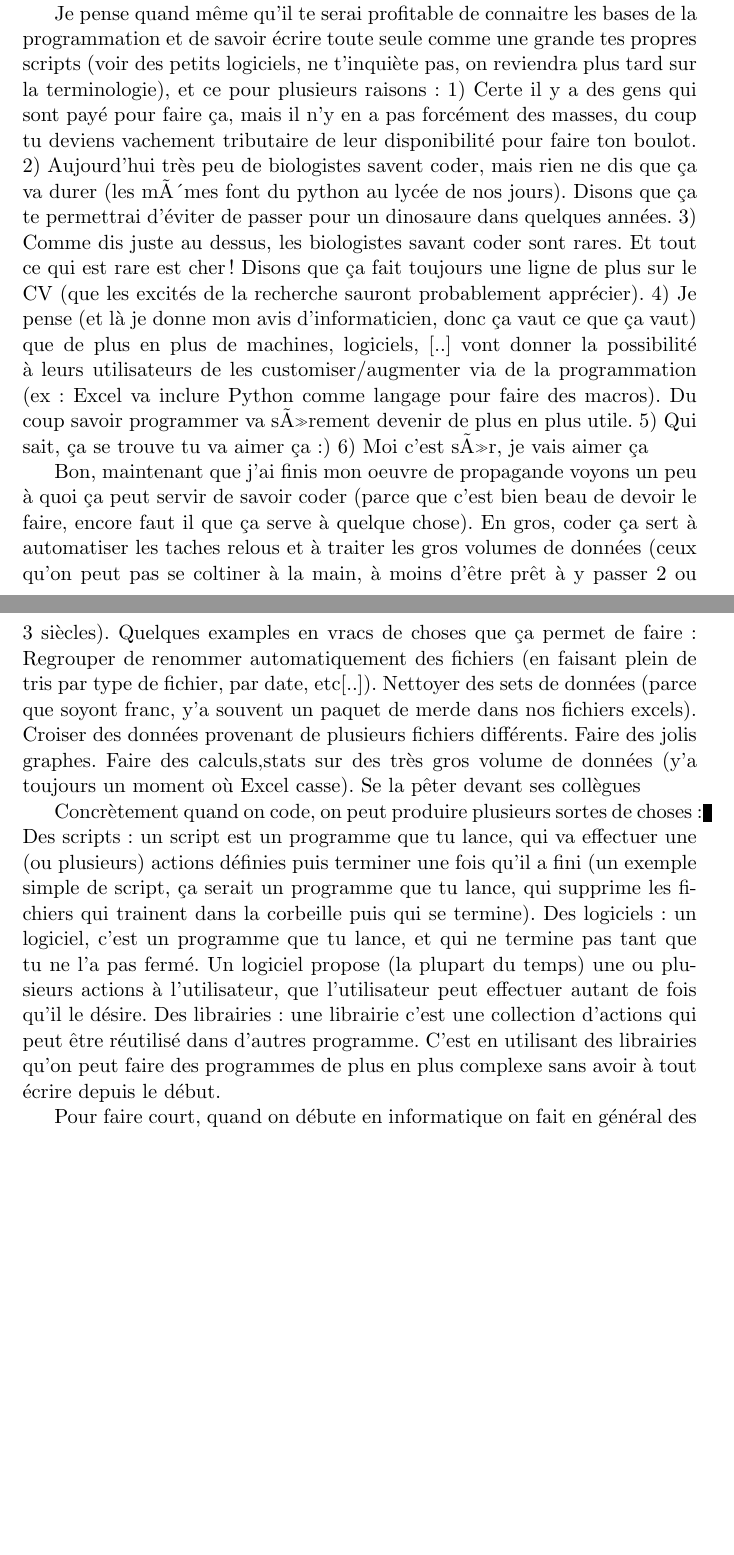
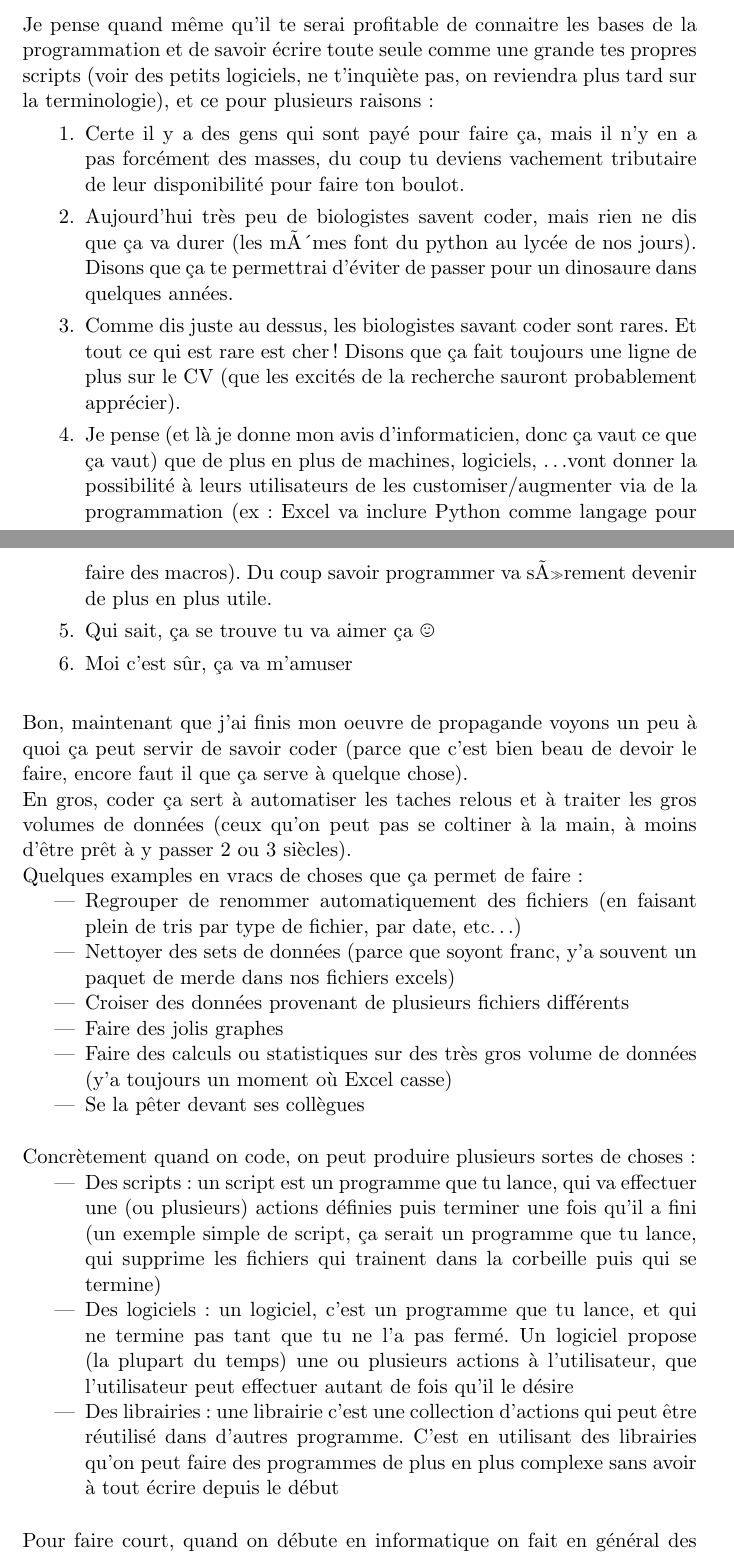
Before and after one commit to ComeBertrand/python_pour_choupi, a LaTeX book (python_pour_choupi.tex): two parts of pages 2 and 3 of 5 before the commit and two parts of pages 2 and 3 of 7 after it, joined at a grey line, cut so that both start at the same text, the shorter picture padded with empty space. Compiled offline with pdfLaTeX.

Commit message:
Style cleaning

```diff
--- a/python_pour_choupi.tex
+++ b/python_pour_choupi.tex
@@ -1,6 +1,7 @@
 \documentclass[a4paper, 11pt, oneside, draft]{book}
 \usepackage[latin1]{inputenc}
 \usepackage[francais]{babel}
+\usepackage{wasysym}
 
 \newcommand\Chapter[2]{
 	\chapter[#1]{#1\\[2ex]\Large\itshape#2}
@@ -26 +22,0 @@ Surtout sachant que \c ca demande un peu [beaucoup?] de boulot. Apr\`es tout si
-Mais [..] [il y a toujours un mais]
@@ -28,44 +30,32 @@ Mais [..] [il y a toujours un mais]
 Je pense quand m\^eme qu'il te serai profitable de connaitre les bases de la programmation et de savoir
 \'ecrire toute seule comme une grande tes propres scripts (voir des petits logiciels, ne t'inqui\`ete pas,
 on reviendra plus tard sur la terminologie), et ce pour plusieurs raisons:
-    1) Certe il y a des gens qui sont pay\'e pour faire \c ca, mais il n'y en a pas forc\'ement des masses, du
-coup tu deviens vachement tributaire de leur disponibilit\'e pour faire ton boulot.
-    2) Aujourd'hui tr\`es peu de biologistes savent coder, mais rien ne dis que \c ca va durer (les mômes font
-du python au lyc\'ee de nos jours). Disons que \c ca te permettrai d'\'eviter de passer pour un dinosaure dans
-quelques ann\'ees.
-    3) Comme dis juste au dessus, les biologistes savant coder sont rares. Et tout ce qui est rare est cher!
-Disons que \c ca fait toujours une ligne de plus sur le CV (que les excit\'es de la recherche sauront probablement
-appr\'ecier).
-    4) Je pense (et l\`a je donne mon avis d'informaticien, donc \c ca vaut ce que \c ca vaut) que de plus en plus de
-machines, logiciels, [..] vont donner la possibilit\'e \`a leurs utilisateurs de les customiser/augmenter via de la
-programmation (ex: Excel va inclure Python comme langage pour faire des macros). Du coup savoir programmer va
-sûrement devenir de plus en plus utile.
-    5) Qui sait, \c ca se trouve tu va aimer \c ca :)
-    6) Moi c'est sûr, je vais aimer \c ca
-
-Bon, maintenant que j'ai finis mon oeuvre de propagande voyons un peu \`a quoi \c ca peut servir de savoir coder
-(parce que c'est bien beau de devoir le faire, encore faut il que \c ca serve \`a quelque chose).
-En gros, coder \c ca sert \`a automatiser les taches relous et \`a traiter les gros volumes de donn\'ees (ceux qu'on
-peut pas se coltiner \`a la main, \`a moins d'\^etre pr\^et \`a y passer 2 ou 3 si\`ecles).
+\begin{enumerate}
+\item Certe il y a des gens qui sont pay\'e pour faire \c ca, mais il n'y en a pas forc\'ement des masses, du coup tu deviens vachement tributaire de leur disponibilit\'e pour faire ton boulot.
+\item Aujourd'hui tr\`es peu de biologistes savent coder, mais rien ne dis que \c ca va durer (les mômes font du python au lyc\'ee de nos jours). Disons que \c ca te permettrai d'\'eviter de passer pour un dinosaure dans quelques ann\'ees.
+\item Comme dis juste au dessus, les biologistes savant coder sont rares. Et tout ce qui est rare est cher!  Disons que \c ca fait toujours une ligne de plus sur le CV (que les excit\'es de la recherche sauront probablement appr\'ecier).
+\item Je pense (et l\`a je donne mon avis d'informaticien, donc \c ca vaut ce que \c ca vaut) que de plus en plus de machines, logiciels, \dots vont donner la possibilit\'e \`a leurs utilisateurs de les customiser/augmenter via de la programmation (ex: Excel va inclure Python comme langage pour faire des macros). Du coup savoir programmer va sûrement devenir de plus en plus utile.
+\item Qui sait, \c ca se trouve tu va aimer \c ca \smiley{}
+\item Moi c'est s\^ur, \c ca va m'amuser
+\end{enumerate}
+\vspace{5mm}
+Bon, maintenant que j'ai finis mon oeuvre de propagande voyons un peu \`a quoi \c ca peut servir de savoir coder (parce que c'est bien beau de devoir le faire, encore faut il que \c ca serve \`a quelque chose).\\
+En gros, coder \c ca sert \`a automatiser les taches relous et \`a traiter les gros volumes de donn\'ees (ceux qu'on peut pas se coltiner \`a la main, \`a moins d'\^etre pr\^et \`a y passer 2 ou 3 si\`ecles).\\
 Quelques examples en vracs de choses que \c ca permet de faire:
-Regrouper de renommer automatiquement des fichiers (en faisant plein de tris par type de fichier, par date, etc[..]).
-Nettoyer des sets de donn\'ees (parce que soyont franc, y'a souvent un paquet de merde dans nos fichiers excels).
-Croiser des donn\'ees provenant de plusieurs fichiers diff\'erents.
-Faire des jolis graphes.
-Faire des calculs,stats sur des tr\`es gros volume de donn\'ees (y'a toujours un moment o\`u Excel casse).
-Se la p\^eter devant ses coll\`egues
-
-
+\begin{itemize}
+\item Regrouper de renommer automatiquement des fichiers (en faisant plein de tris par type de fichier, par date, etc\dots)
+\item Nettoyer des sets de donn\'ees (parce que soyont franc, y'a souvent un paquet de merde dans nos fichiers excels)
+\item Croiser des donn\'ees provenant de plusieurs fichiers diff\'erents
+\item Faire des jolis graphes
+\item Faire des calculs ou statistiques sur des tr\`es gros volume de donn\'ees (y'a toujours un moment o\`u Excel casse)
+\item Se la p\^eter devant ses coll\`egues
+\end{itemize}
+\vspace{5mm}
 Concr\`etement quand on code, on peut produire plusieurs sortes de choses:
-Des scripts: un script est un programme que tu lance, qui va effectuer une (ou plusieurs) actions d\'efinies puis terminer
-une fois qu'il a fini (un exemple simple de script, \c ca serait un programme que tu lance, qui supprime les fichiers qui trainent
-dans la corbeille puis qui se termine).
-Des logiciels: un logiciel, c'est un programme que tu lance, et qui ne termine pas tant que tu ne l'a pas ferm\'e. Un logiciel
-propose (la plupart du temps) une ou plusieurs actions \`a l'utilisateur, que l'utilisateur peut effectuer autant de fois qu'il le
-d\'esire.
-Des librairies: une librairie c'est une collection d'actions qui peut \^etre r\'eutilis\'e dans d'autres programme. C'est en
-utilisant des librairies qu'on peut faire des programmes de plus en plus complexe sans avoir \`a tout \'ecrire depuis le d\'ebut.
-
-Pour faire court, quand on d\'ebute en informatique on fait en g\'en\'eral des scripts, quand on en fait son m\'etier on fait des logiciels,
-et quand on est tr\`es fort on fait des libraires (en gros ceux qui codent des librairies ce sont les informaticiens des autres
-informaticiens).
+\begin{itemize}
+\item Des scripts: un script est un programme que tu lance, qui va effectuer une (ou plusieurs) actions d\'efinies puis terminer une fois qu'il a fini (un exemple simple de script, \c ca serait un programme que tu lance, qui supprime les fichiers qui trainent dans la corbeille puis qui se termine)
+\item Des logiciels: un logiciel, c'est un programme que tu lance, et qui ne termine pas tant que tu ne l'a pas ferm\'e. Un logiciel propose (la plupart du temps) une ou plusieurs actions \`a l'utilisateur, que l'utilisateur peut effectuer autant de fois qu'il le d\'esire
+\item Des librairies: une librairie c'est une collection d'actions qui peut \^etre r\'eutilis\'e dans d'autres programme. C'est en utilisant des librairies qu'on peut faire des programmes de plus en plus complexe sans avoir \`a tout \'ecrire depuis le d\'ebut
+\end{itemize}
+\vspace{5mm}
+Pour faire court, quand on d\'ebute en informatique on fait en g\'en\'eral des scripts, quand on en fait son m\'etier on fait des logiciels, et quand on est tr\`es fort on fait des libraires (en gros ceux qui codent des librairies ce sont les informaticiens des autres informaticiens).\\
```
Also changed, not shown: python_pour_choupi.pdf, python_pour_choupi.tex (43 more changed lines), 1 other file.
